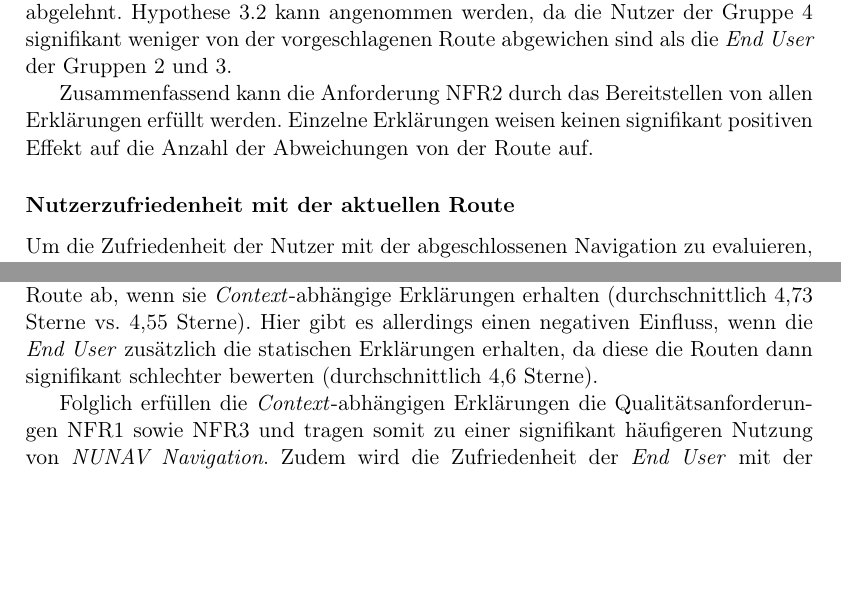
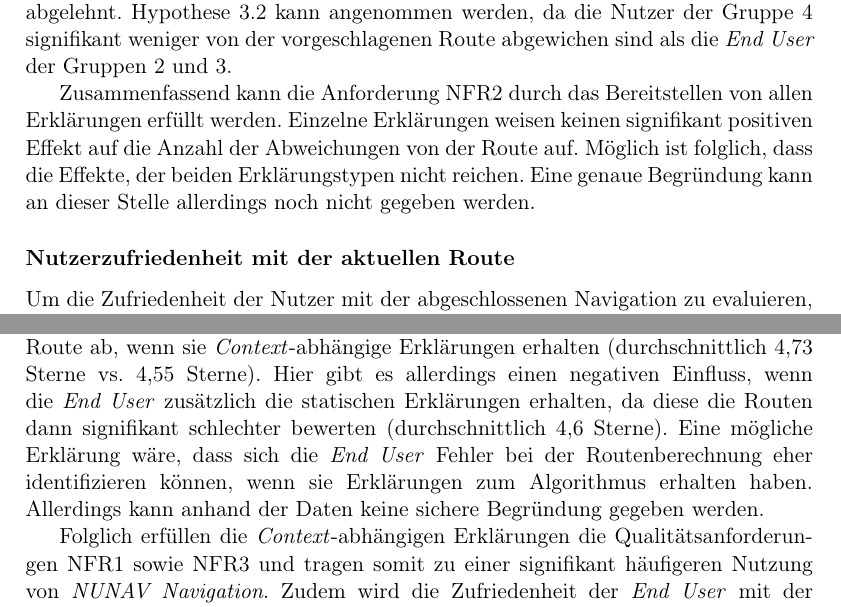
Before and after one commit to fonok3/Master-Thesis, a LaTeX thesis (thesis.tex, which reads contents/06_model_evaluation/02_evaluation/02_study_results.tex): two parts of pages 81 and 83 of 127, joined at a grey line, cut so that both start at the same text, the shorter picture padded with empty space. Compiled offline with pdfLaTeX.

Commit message:
#146 Evaluation

```diff
--- a/contents/06_model_evaluation/02_evaluation/02_study_results.tex
+++ b/contents/06_model_evaluation/02_evaluation/02_study_results.tex
@@ -125,7 +125,7 @@ Auch hier wird wieder von einem Signifikanzniveau $ p < 0.05 $ ausgegangen. Folg
 
 Hypothese 3.1 trifft beim Bereitstellen aller Erklärungstypen (Gruppe 4) zu, kann jedoch für die Gruppen 2 und 3 nicht bestätigt werden. Folglich wird diese abgelehnt. Hypothese 3.2 kann angenommen werden, da die Nutzer der Gruppe 4 signifikant weniger von der vorgeschlagenen Route abgewichen sind als die \textit{End User} der Gruppen 2 und 3.
 
-Zusammenfassend kann die Anforderung NFR2 durch das Bereitstellen von allen Erklärungen erfüllt werden. Einzelne Erklärungen weisen keinen signifikant positiven Effekt auf die Anzahl der Abweichungen von der Route auf.
+Zusammenfassend kann die Anforderung NFR2 durch das Bereitstellen von allen Erklärungen erfüllt werden. Einzelne Erklärungen weisen keinen signifikant positiven Effekt auf die Anzahl der Abweichungen von der Route auf. Möglich ist folglich, dass die Effekte, der beiden Erklärungstypen nicht reichen. Eine genaue Begründung kann an dieser Stelle allerdings noch nicht gegeben werden.
 
 \subsubsection{Nutzerzufriedenheit mit der aktuellen Route}
 
@@ -165,7 +165,7 @@ Darüber hinaus gibt es einen positiven Effekt durch Erklärungen auf die Nutzun
 
 Die Anzahl der Routenabweichungen wird signifikant positiv beeinflusst (weniger Abweichungen), wenn die \textit{End User} alle Erklärungen angezeigt bekommen (0,073 Abweichungen/km) gegenüber keinen Erklärungen (0,075 Abweichungen/km).
 
-Außerdem geben die \textit{End User} eine signifikant positivere Bewertung für die Route ab, wenn sie \textit{Context}-abhängige Erklärungen erhalten (durchschnittlich 4,73 Sterne vs. 4,55 Sterne). Hier gibt es allerdings einen negativen Einfluss, wenn die \textit{End User} zusätzlich die statischen Erklärungen erhalten, da diese die Routen dann signifikant schlechter bewerten (durchschnittlich 4,6 Sterne).
+Außerdem geben die \textit{End User} eine signifikant positivere Bewertung für die Route ab, wenn sie \textit{Context}-abhängige Erklärungen erhalten (durchschnittlich 4,73 Sterne vs. 4,55 Sterne). Hier gibt es allerdings einen negativen Einfluss, wenn die \textit{End User} zusätzlich die statischen Erklärungen erhalten, da diese die Routen dann signifikant schlechter bewerten (durchschnittlich 4,6 Sterne). Eine mögliche Erklärung wäre, dass sich die \textit{End User} Fehler bei der Routenberechnung eher identifizieren können, wenn sie Erklärungen zum Algorithmus erhalten haben. Allerdings kann anhand der Daten keine sichere Begründung gegeben werden.
 
 Folglich erfüllen die \textit{Context}-abhängigen Erklärungen die Qualitätsanforderungen NFR1 sowie NFR3 und tragen somit zu einer signifikant häufigeren Nutzung von \textit{NUNAV Navigation}. Zudem wird die Zufriedenheit der \textit{End User} mit der Navigation signifikant gesteigert. Folglich kann empfohlen werden, diese weiterhin in der Anwendung zu integrieren.
 
```
Also changed, not shown: contents/06_model_evaluation/02_evaluation/00_section.tex (+1 -1 lines), contents/06_model_evaluation/02_evaluation/05_conclusion.tex (+1 -1 lines), contents/06_model_evaluation/02_evaluation/02_study_results.tex (2 more changed lines).
